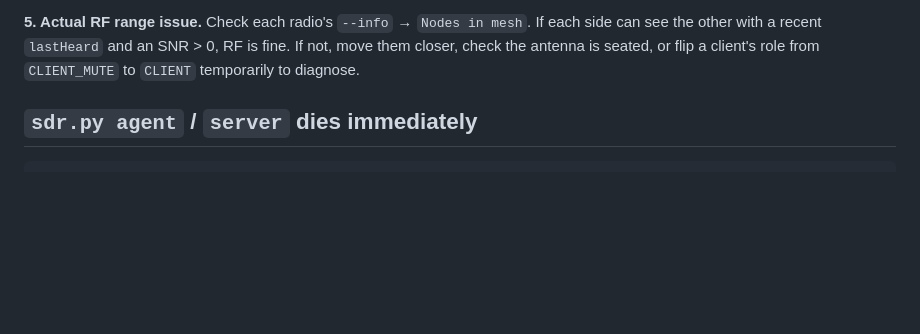
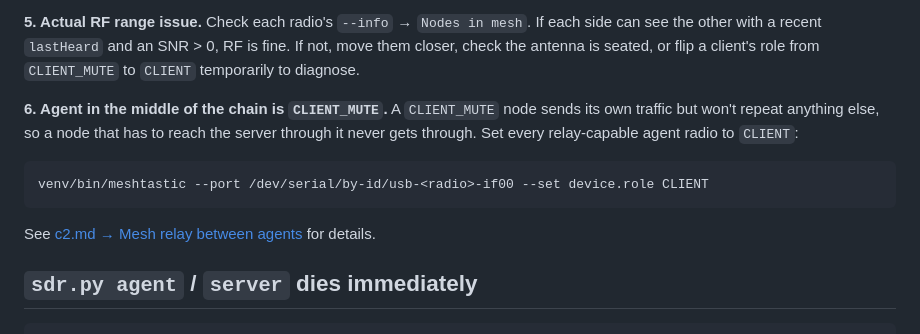
Before and after one commit to arall/sigint, a Markdown page: docs/troubleshooting.md, the part around the change. GitHub-like rendering; blank space fills up the shorter version.

````diff
--- a/docs/troubleshooting.md
+++ b/docs/troubleshooting.md
@@ -35,6 +35,14 @@ venv/bin/meshtastic --port /dev/serial/by-id/usb-<radio>-if00 --reboot
 Wait ~20 s, then restart the service. If it happens again, swap the radio — one specific hardware unit may be flaky.
 
 **5. Actual RF range issue.** Check each radio's `--info` → `Nodes in mesh`. If each side can see the other with a recent `lastHeard` and an SNR > 0, RF is fine. If not, move them closer, check the antenna is seated, or flip a client's role from `CLIENT_MUTE` to `CLIENT` temporarily to diagnose.
+
+**6. Agent in the middle of the chain is `CLIENT_MUTE`.** A `CLIENT_MUTE` node sends its own traffic but won't repeat anything else, so a node that has to reach the server through it never gets through. Set every relay-capable agent radio to `CLIENT`:
+
+```sh
+venv/bin/meshtastic --port /dev/serial/by-id/usb-<radio>-if00 --set device.role CLIENT
+```
+
+See [c2.md → Mesh relay between agents](c2.md#mesh-relay-between-agents) for details.
 
 ## `sdr.py agent` / `server` dies immediately
 
````
Also changed, not shown: docs/c2.md (+10 -0 lines).
